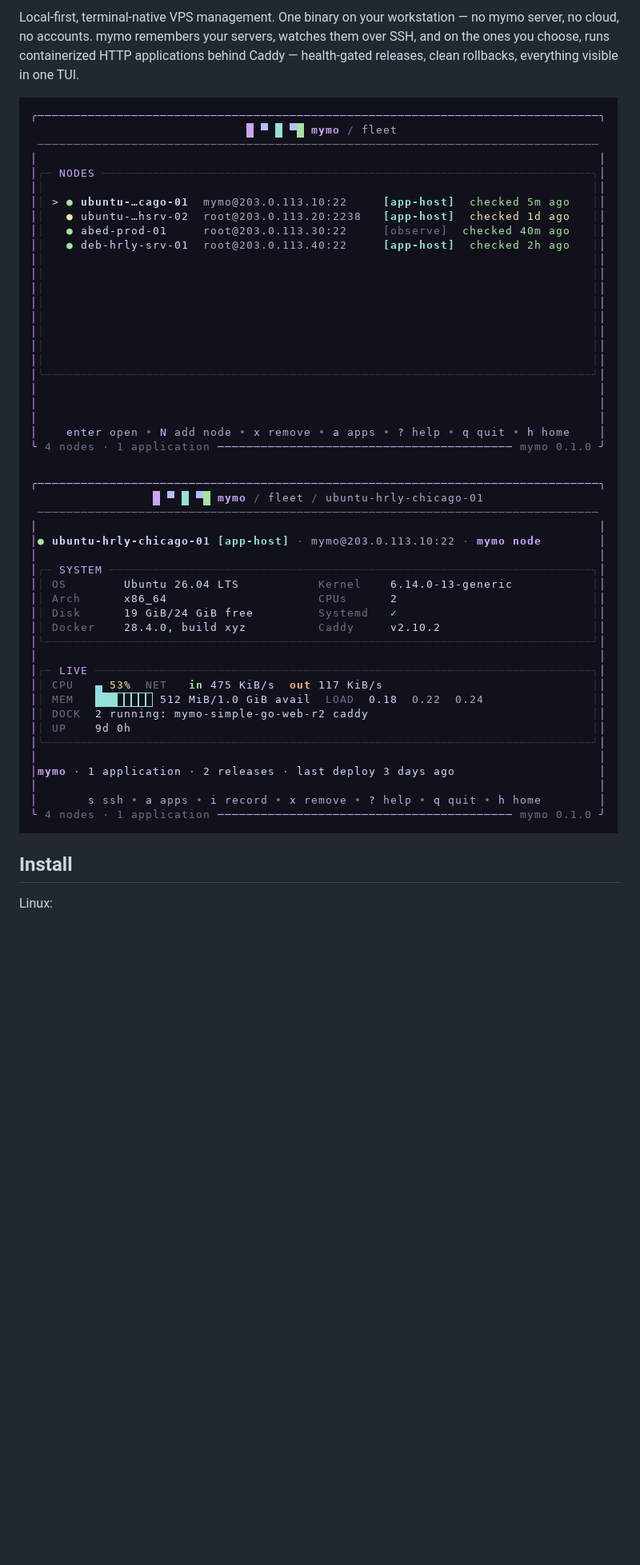
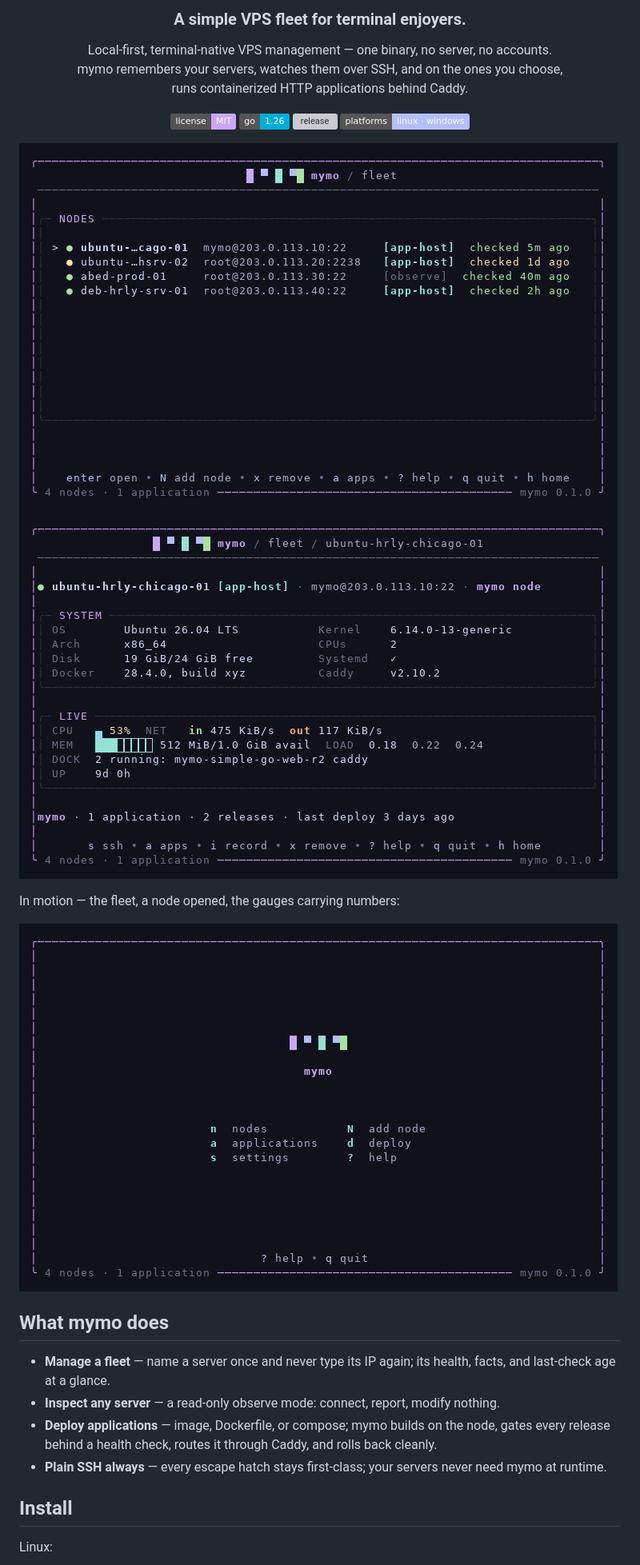
Before and after one commit to elvonpiko/mymo, a Markdown page: README.md, the part around one of its changes. Shown at 80% size. GitHub-like rendering; pictures changed too: screenshots/demo.gif (added); badges without logos; blank space fills up the shorter version; grey boxes are pictures that could not be loaded.

```diff
--- a/README.md
+++ b/README.md
@@ -2,12 +2,32 @@
 
-Local-first, terminal-native VPS management. One binary on your
-workstation — no mymo server, no cloud, no accounts. mymo remembers
-your servers, watches them over SSH, and on the ones you choose,
-runs containerized HTTP applications behind Caddy — health-gated
-releases, clean rollbacks, everything visible in one TUI.
+<h3 align="center">A simple VPS fleet for terminal enjoyers.</h3>
 
-![fleet](screenshots/fleet.png)
-![node](screenshots/node.png)
+<p align="center">
+  Local-first, terminal-native VPS management — one binary, no server, no accounts.<br>
+  mymo remembers your servers, watches them over SSH, and on the ones you choose,<br>
+  runs containerized HTTP applications behind Caddy.
+</p>
+
+<p align="center">
+  <a href="LICENSE"><img src="https://img.shields.io/badge/license-MIT-CBA6F7.svg" alt="license: MIT"></a>
+  <img src="https://img.shields.io/badge/go-1.26-00ADD8.svg" alt="go 1.26">
+  <a href="https://github.com/elvonpiko/mymo/releases"><img src="https://img.shields.io/github/v/release/elvonpiko/mymo?color=A6E3A1&label=release" alt="release"></a>
+  <img src="https://img.shields.io/badge/platforms-linux%20%C2%B7%20windows-B4BEFE.svg" alt="platforms: linux · windows">
+</p>
+
+![the fleet](screenshots/fleet.png)
+![a node, live](screenshots/node.png)
+
+In motion — the fleet, a node opened, the gauges carrying numbers:
+
+![demo](screenshots/demo.gif)
+
+## What mymo does
+
+- **Manage a fleet** — name a server once and never type its IP again; its health, facts, and last-check age at a glance.
+- **Inspect any server** — a read-only observe mode: connect, report, modify nothing.
+- **Deploy applications** — image, Dockerfile, or compose; mymo builds on the node, gates every release behind a health check, routes it through Caddy, and rolls back cleanly.
+- **Plain SSH always** — every escape hatch stays first-class; your servers never need mymo at runtime.
 
 ## Install
 
```
Also changed, not shown: other parts of README.md (+31 -3 lines), screenshots/social-preview.png (added), 3 other files.
